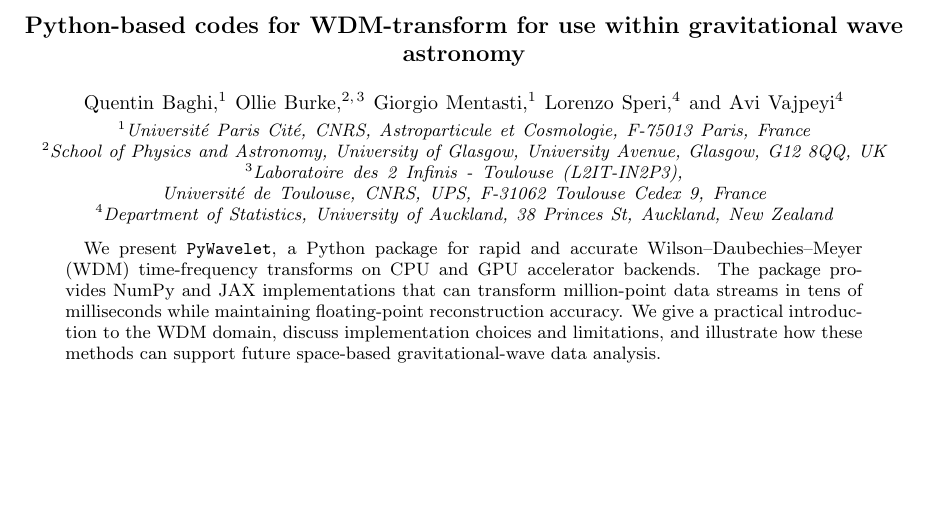
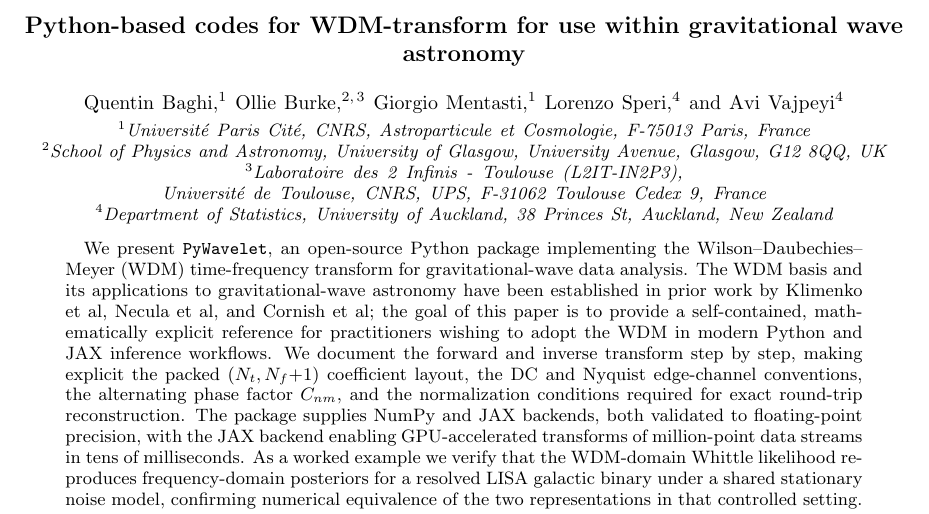
Before and after one commit to pywavelet/manuscript, a LaTeX paper (src/tex/ms.tex): part of page 1 of 17, cut so that both start at the same text, the shorter picture padded with empty space. Compiled offline with pdfLaTeX; a LaTeX package or settings file that is missing is left out.

Commit message:
[showyourwork] overleaf sync

```diff
--- a/src/tex/ms.tex
+++ b/src/tex/ms.tex
@@ -38,15 +38,27 @@ Université de Toulouse, CNRS, UPS, F-31062 Toulouse Cedex 9, France}
 Princes St, Auckland, New Zealand}
 
 \begin{abstract}
-  We present \package, a Python package for rapid and accurate
-  Wilson--Daubechies--Meyer (WDM) time-frequency transforms on CPU and
-  GPU accelerator backends. The package provides NumPy and JAX
-  implementations that can transform million-point data streams in
-  tens of milliseconds while maintaining floating-point reconstruction
-  accuracy. We give a practical introduction to the WDM domain, discuss
-  implementation choices and limitations, and illustrate how these
-  methods can support future space-based gravitational-wave data
-  analysis.
+  We present \package, an open-source Python package implementing the
+  Wilson--Daubechies--Meyer (WDM) time-frequency transform for
+  gravitational-wave data analysis.  The WDM basis and its applications
+  to gravitational-wave astronomy have been established in prior
+  work by Klimenko et al, Necula et al, and Cornish et al%~\cite{Necula_2012,Klimenko:2005xv,Klimenko:2015ypf,Cornish:2020odn}
+  ;
+  the goal of this paper is to provide a self-contained, mathematically
+  explicit reference for practitioners wishing to adopt the WDM in
+  modern Python and JAX inference workflows.  We document the forward
+  and inverse transform step by step, making explicit the packed
+  $(N_t, N_f{+}1)$ coefficient layout, the DC and Nyquist edge-channel
+  conventions, the alternating phase factor $C_{nm}$, and the
+  normalization conditions required for exact round-trip reconstruction.
+  The package supplies NumPy and JAX backends, both validated to
+  floating-point precision, with the JAX backend enabling
+  GPU-accelerated transforms of million-point data streams in tens of
+  milliseconds.  As a worked example we verify that the WDM-domain
+  Whittle likelihood reproduces frequency-domain posteriors for a
+  resolved LISA galactic binary under a shared stationary noise model,
+  confirming numerical equivalence of the two representations in that
+  controlled setting.
 \end{abstract}
 
 \maketitle
```
Also changed, not shown: src/tex/ms.tex (60 more changed lines).
